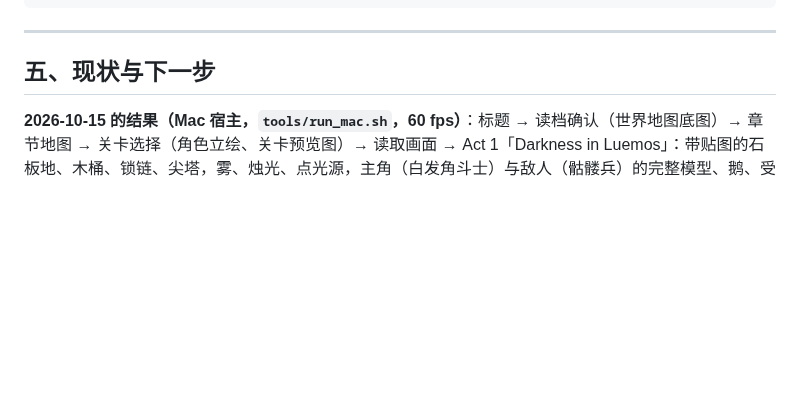
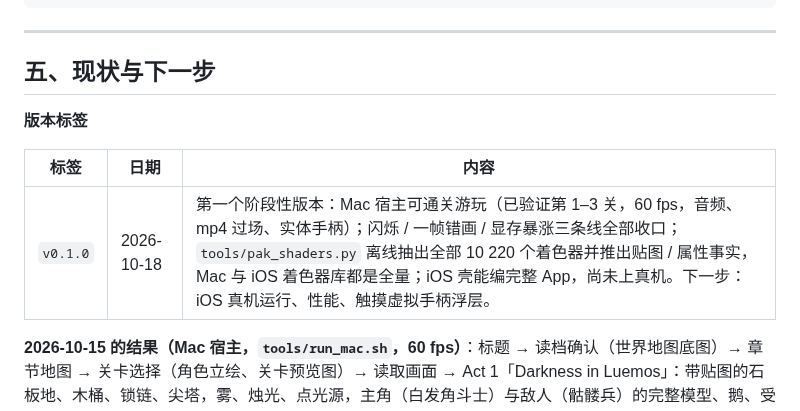
Before and after one commit to ha7rock/blade2-mobile, a Markdown page: README.md, the part around one of its changes. Rendered like a GitHub page; blank space fills up the shorter version.

```diff
--- a/README.md
+++ b/README.md
@@ -139,6 +149,12 @@ DM_OUT=$O dm/ios/blade/run.sh build && dm/ios/blade/run.sh install && dm/ios/bla
 
 ## 五、现状与下一步
 
+**版本标签**
+
+| 标签 | 日期 | 内容 |
+|---|---|---|
+| `v0.1.0` | 2026-10-18 | 第一个阶段性版本：Mac 宿主可通关游玩（已验证第 1–3 关，60 fps，音频、mp4 过场、实体手柄）；闪烁 / 一帧错画 / 显存暴涨三条线全部收口；`tools/pak_shaders.py` 离线抽出全部 10 220 个着色器并推出贴图 / 属性事实，Mac 与 iOS 着色器库都是全量；iOS 壳能编完整 App，尚未上真机。下一步：iOS 真机运行、性能、触摸虚拟手柄浮层。 |
+
 **2026-10-15 的结果（Mac 宿主，`tools/run_mac.sh`，60 fps）**：标题 → 读档确认（世界地图底图）→ 章节地图 → 关卡选择（角色立绘、关卡预览图）→ 读取画面 → Act 1「Darkness in Luemos」：带贴图的石板地、木桶、锁链、尖塔，雾、烛光、点光源，主角（白发角斗士）与敌人（骷髅兵）的完整模型、鹅、受击特效、连击数字、受伤红闪，画面与真机一致；不操作时主角被打死出「Defeat」画面。截图在 `~/blade2-work/run/shot_*.png`。
 
 着色器链已通：宿主转储（`DM_NVN_SHDUMP`）→ `dmsh_from_dump.py` 合成包 + 映射表 + 作答表 → `dmsh_build.py`（Ryujinx → spirv-cross → metal）→ 285 个着色器 281 个出库（4 个是立方体阴影的几何着色器，见下）。一轮迭代：`tools/shaders_iterate.sh`。
```
Also changed, not shown: other parts of README.md (+11 -1 lines), docs/screenshots/01_title.jpg (added), docs/screenshots/02_town_square.jpg (added), docs/screenshots/03_skeletons.jpg (added), docs/screenshots/04_blue_blades.jpg (added), docs/screenshots/05_combo49.jpg (added), docs/screenshots/06_skulls.jpg (added).
